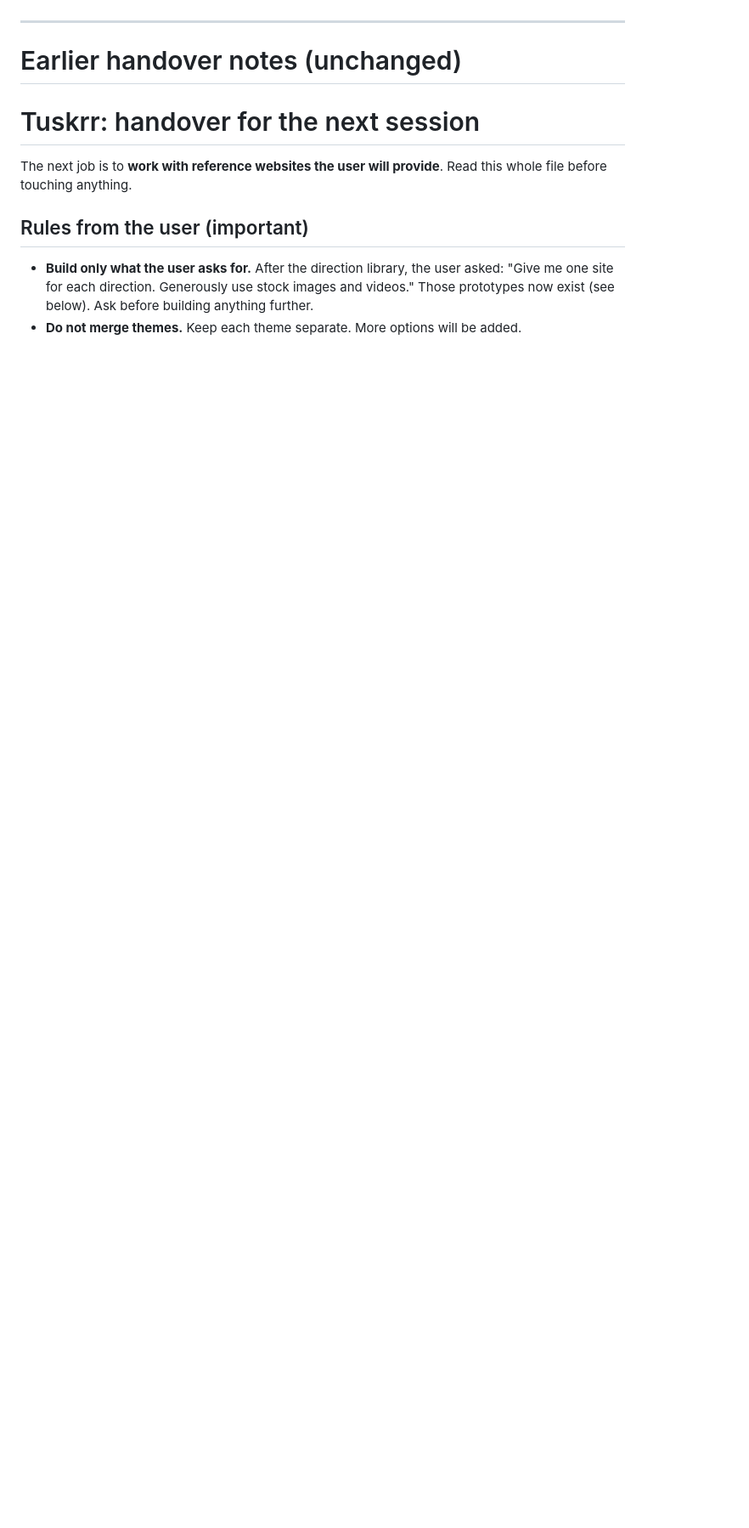
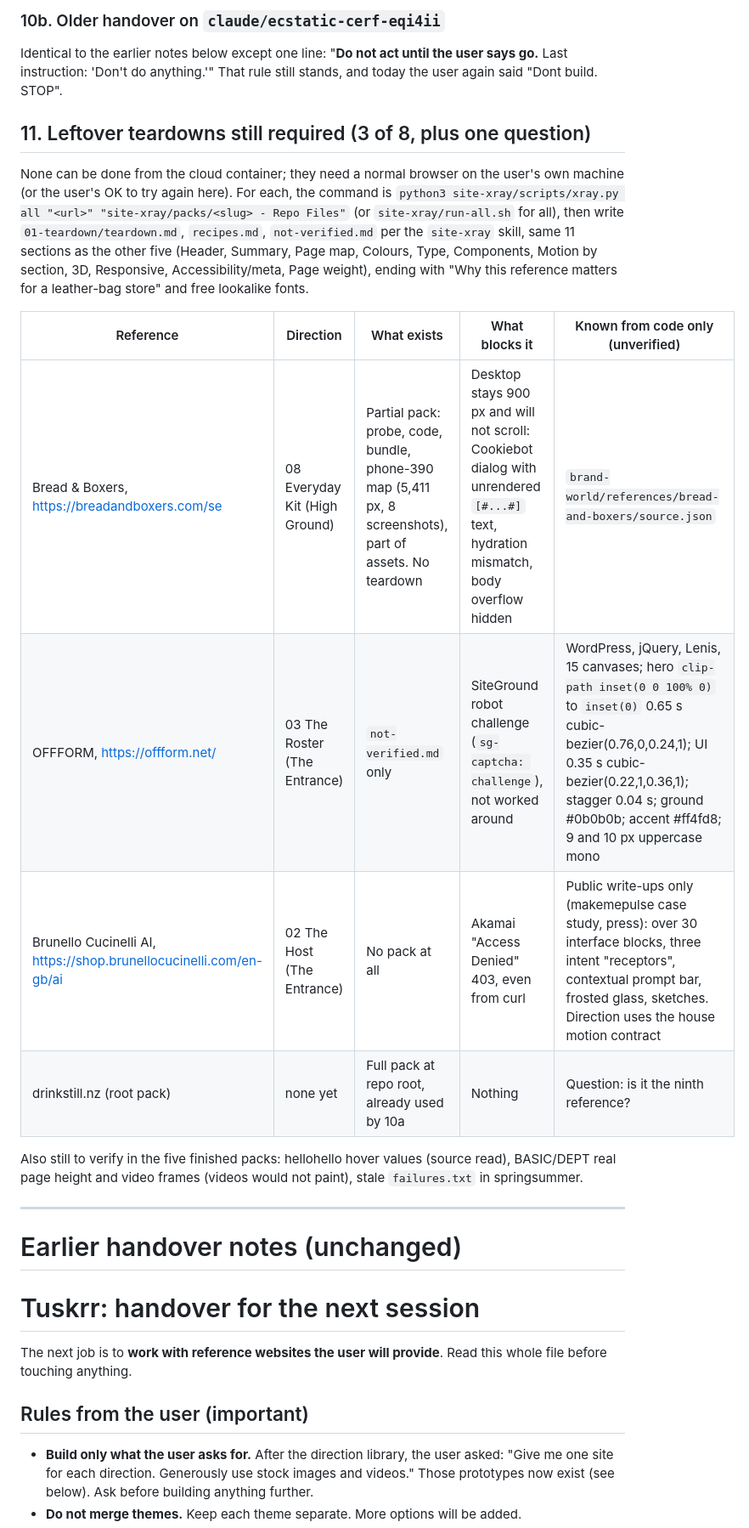
Before and after one commit to adam-homeeasy/Tuskrr-Website, a Markdown page: brand-world/HANDOVER.md, the part around one of its changes. Shown at 85% size. Rendered like a GitHub page; blank space fills up the shorter version.

```diff
--- a/brand-world/HANDOVER.md
+++ b/brand-world/HANDOVER.md
@@ -149,3 +174,27 @@ certificate-bypass flags. Never `pkill -f` a pattern present in your own command
+### 10b. Older handover on `claude/ecstatic-cerf-eqi4ii`
+
+Identical to the earlier notes below except one line: "**Do not act until the user says go.** Last instruction:
+'Don't do anything.'" That rule still stands, and today the user again said "Dont build. STOP".
+
+## 11. Leftover teardowns still required (3 of 8, plus one question)
+
+None can be done from the cloud container; they need a normal browser on the user's own machine (or the user's
+OK to try again here). For each, the command is
+`python3 site-xray/scripts/xray.py all "<url>" "site-xray/packs/<slug> - Repo Files"`
+(or `site-xray/run-all.sh` for all), then write `01-teardown/teardown.md`, `recipes.md`, `not-verified.md` per
+the `site-xray` skill, same 11 sections as the other five (Header, Summary, Page map, Colours, Type, Components,
+Motion by section, 3D, Responsive, Accessibility/meta, Page weight), ending with "Why this reference matters for
+a leather-bag store" and free lookalike fonts.
+
+| Reference | Direction | What exists | What blocks it | Known from code only (unverified) |
+|---|---|---|---|---|
+| Bread & Boxers, https://breadandboxers.com/se | 08 Everyday Kit (High Ground) | Partial pack: probe, code, bundle, phone-390 map (5,411 px, 8 screenshots), part of assets. No teardown | Desktop stays 900 px and will not scroll: Cookiebot dialog with unrendered `[#...#]` text, hydration mismatch, body overflow hidden | `brand-world/references/bread-and-boxers/source.json` |
+| OFFFORM, https://offform.net/ | 03 The Roster (The Entrance) | `not-verified.md` only | SiteGround robot challenge (`sg-captcha: challenge`), not worked around | WordPress, jQuery, Lenis, 15 canvases; hero `clip-path inset(0 0 100% 0)` to `inset(0)` 0.65 s cubic-bezier(0.76,0,0.24,1); UI 0.35 s cubic-bezier(0.22,1,0.36,1); stagger 0.04 s; ground #0b0b0b; accent #ff4fd8; 9 and 10 px uppercase mono |
+| Brunello Cucinelli AI, https://shop.brunellocucinelli.com/en-gb/ai | 02 The Host (The Entrance) | No pack at all | Akamai "Access Denied" 403, even from curl | Public write-ups only (makemepulse case study, press): over 30 interface blocks, three intent "receptors", contextual prompt bar, frosted glass, sketches. Direction uses the house motion contract |
+| drinkstill.nz (root pack) | none yet | Full pack at repo root, already used by 10a | Nothing | Question: is it the ninth reference? |
+
+Also still to verify in the five finished packs: hellohello hover values (source read), BASIC/DEPT real page
+height and video frames (videos would not paint), stale `failures.txt` in springsummer.
 
 ---
 
```
Also changed, not shown: other parts of brand-world/HANDOVER.md (+26 -1 lines).
